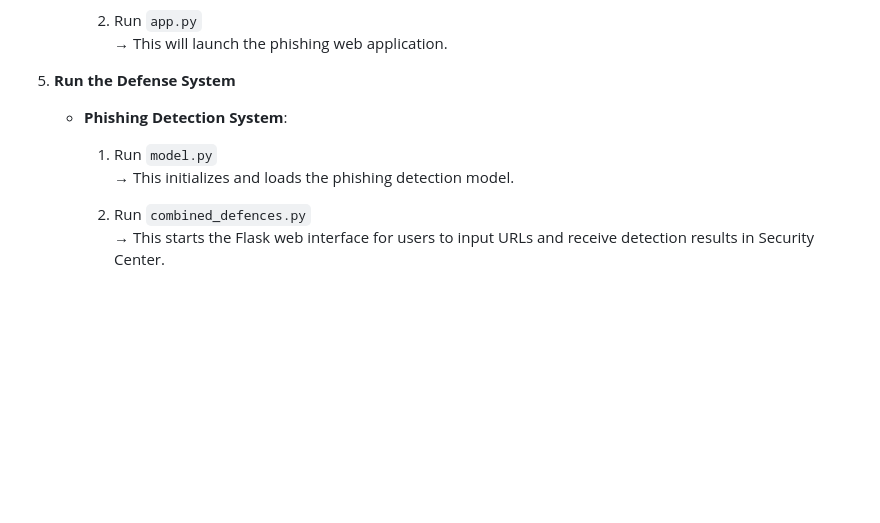
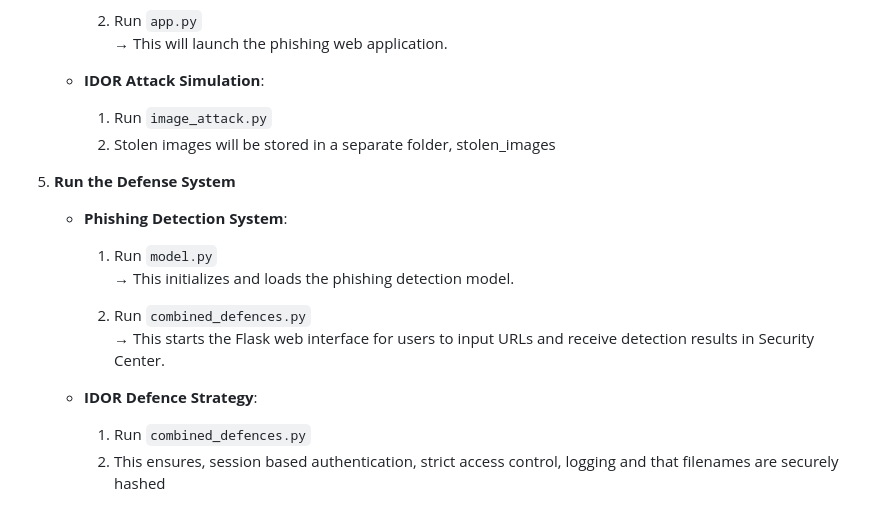
Before and after one commit to Wenjing-1225/ELEC0138_Group8, a Markdown page: README.md, the part around the change printed below. GitHub-like rendering; blank space fills up the shorter version.

```diff
--- a/README.md
+++ b/README.md
@@ -100,6 +101,10 @@ ELEC0138_Group8/
      2. Run `app.py`
         → This will launch the phishing web application.
 
+   - **IDOR Attack Simulation**:
+
+     1. Run `image_attack.py`
+     2. Stolen images will be stored in a separate folder, stolen_images
 
 4. **Run the Defense System**
 
@@ -110,3 +115,8 @@ ELEC0138_Group8/
 
      2. Run `combined_defences.py`
         → This starts the Flask web interface for users to input URLs and receive detection results in Security Center.
+
+   - **IDOR Defence Strategy**:
+
+     1. Run `combined_defences.py`
+     2. This ensures, session based authentication, strict access control, logging and that filenames are securely hashed
```
Also changed, not shown: other parts of README.md (+1 -0 lines).
